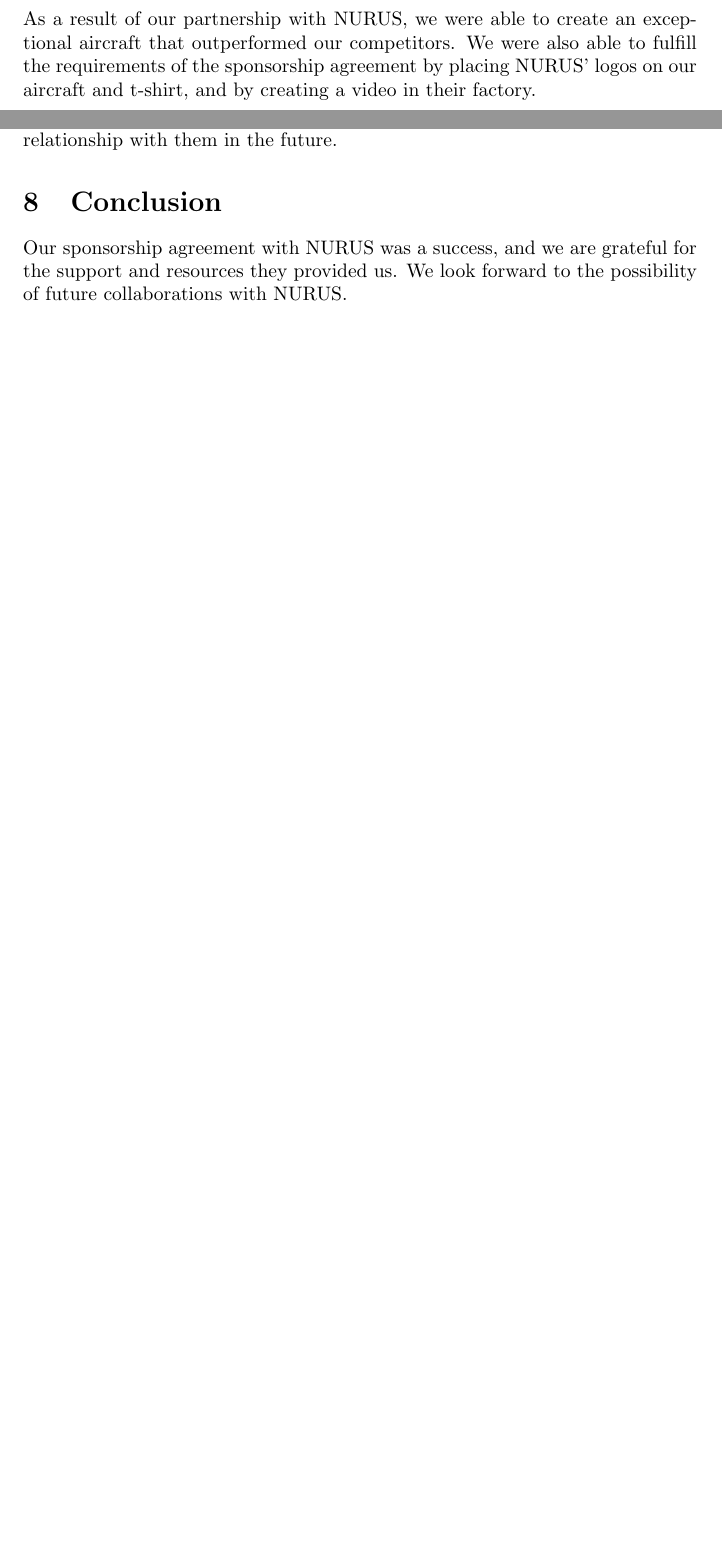
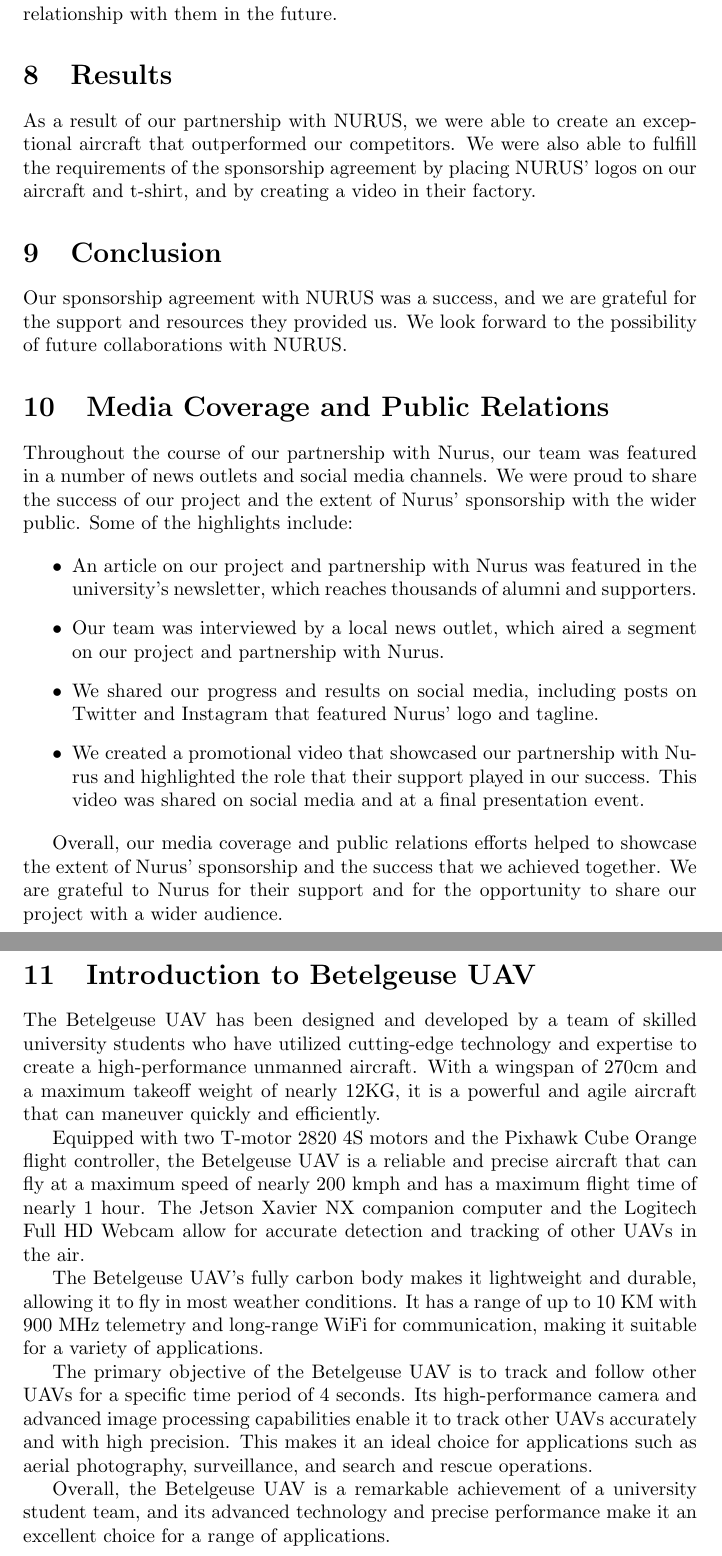
Before and after one commit to sezer-muhammed/Nurus-Report, a LaTeX document (NurusReport.tex): two parts of pages 2 and 3 of 3 before the commit and two parts of pages 4 and 5 of 5 after it, joined at a grey line, cut so that both start at the same text, the shorter picture padded with empty space. Compiled offline with pdfLaTeX.

Commit message:
report update

```diff
--- a/NurusReport.tex
+++ b/NurusReport.tex
@@ -1,6 +1,9 @@
 \documentclass{article}
 \usepackage[utf8]{inputenc}
-
+\usepackage{url}
+\usepackage{graphicx}
+\usepackage{blindtext}
+\usepackage{hyperref}
 \title{Sponsorship Report}
 \author{Muhammed Sezer / Şevval Belkıs Dikkaya}
 \date{\today}
@@ -68,9 +86,38 @@
 
 As our project came to a close, we were proud to see our aircraft take shape and perform at its best. We knew that without NURUS' support, we would not have been able to achieve such a high level of success. We are grateful to NURUS for giving us this opportunity, and we look forward to maintaining our relationship with them in the future.
 
+\section{Results}
+
+As a result of our partnership with NURUS, we were able to create an exceptional aircraft that outperformed our competitors. We were also able to fulfill the requirements of the sponsorship agreement by placing NURUS' logos on our aircraft and t-shirt, and by creating a video in their factory.
+
 
 \section{Conclusion}
 
 Our sponsorship agreement with NURUS was a success, and we are grateful for the support and resources they provided us. We look forward to the possibility of future collaborations with NURUS.
 
+\section{Media Coverage and Public Relations}
+
+Throughout the course of our partnership with Nurus, our team was featured in a number of news outlets and social media channels. We were proud to share the success of our project and the extent of Nurus' sponsorship with the wider public. Some of the highlights include:
+
+\begin{itemize}
+\item An article on our project and partnership with Nurus was featured in the university's newsletter, which reaches thousands of alumni and supporters.
+\item Our team was interviewed by a local news outlet, which aired a segment on our project and partnership with Nurus.
+\item We shared our progress and results on social media, including posts on Twitter and Instagram that featured Nurus' logo and tagline.
+\item We created a promotional video that showcased our partnership with Nurus and highlighted the role that their support played in our success. This video was shared on social media and at a final presentation event.
+\end{itemize}
+
+Overall, our media coverage and public relations efforts helped to showcase the extent of Nurus' sponsorship and the success that we achieved together. We are grateful to Nurus for their support and for the opportunity to share our project with a wider audience.
+
+\section{Introduction to Betelgeuse UAV}
+
+The Betelgeuse UAV has been designed and developed by a team of skilled university students who have utilized cutting-edge technology and expertise to create a high-performance unmanned aircraft. With a wingspan of 270cm and a maximum takeoff weight of nearly 12KG, it is a powerful and agile aircraft that can maneuver quickly and efficiently.
+
+Equipped with two T-motor 2820 4S motors and the Pixhawk Cube Orange flight controller, the Betelgeuse UAV is a reliable and precise aircraft that can fly at a maximum speed of nearly 200 kmph and has a maximum flight time of nearly 1 hour. The Jetson Xavier NX companion computer and the Logitech Full HD Webcam allow for accurate detection and tracking of other UAVs in the air.
+
+The Betelgeuse UAV's fully carbon body makes it lightweight and durable, allowing it to fly in most weather conditions. It has a range of up to 10 KM with 900 MHz telemetry and long-range WiFi for communication, making it suitable for a variety of applications.
+
+The primary objective of the Betelgeuse UAV is to track and follow other UAVs for a specific time period of 4 seconds. Its high-performance camera and advanced image processing capabilities enable it to track other UAVs accurately and with high precision. This makes it an ideal choice for applications such as aerial photography, surveillance, and search and rescue operations.
+
+Overall, the Betelgeuse UAV is a remarkable achievement of a university student team, and its advanced technology and precise performance make it an excellent choice for a range of applications.
+
 \end{document}
```
Also changed, not shown: NurusReport.pdf, linkedin.png (added), NurusReport.tex (23 more changed lines), 6 other files.
